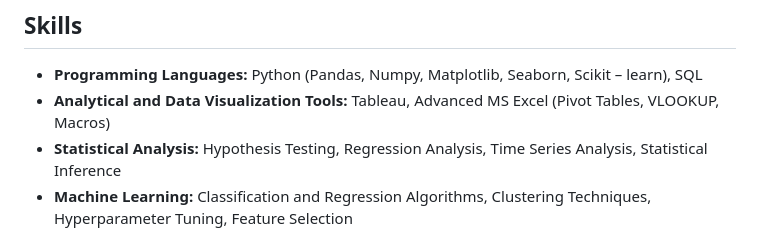
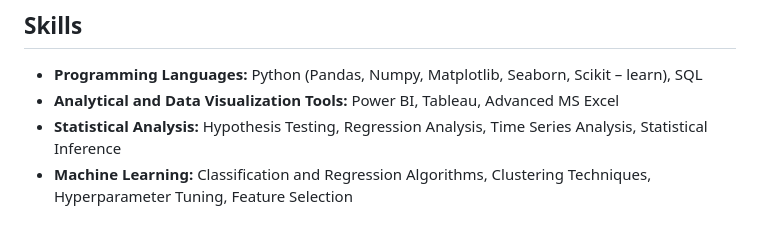
Before and after one commit to RohithVasu/Data-Portfolio, a Markdown page: README.md, the part around the change. Rendered like a GitHub page.

```diff
--- a/README.md
+++ b/README.md
@@ -2,7 +2,7 @@
 
 ## **Skills**
 * **Programming Languages:** Python (Pandas, Numpy, Matplotlib, Seaborn, Scikit – learn), SQL
-* **Analytical and Data Visualization Tools:** Tableau, Advanced MS Excel (Pivot Tables, VLOOKUP, Macros)
+* **Analytical and Data Visualization Tools:** Power BI, Tableau, Advanced MS Excel
 * **Statistical Analysis:** Hypothesis Testing, Regression Analysis, Time Series Analysis, Statistical Inference
 * **Machine Learning:** Classification and Regression Algorithms, Clustering Techniques, Hyperparameter Tuning, Feature Selection
 * **Database Management:** SQL (MySQL, PostgreSQL), ETL (Extract, Transform, Load)
```
